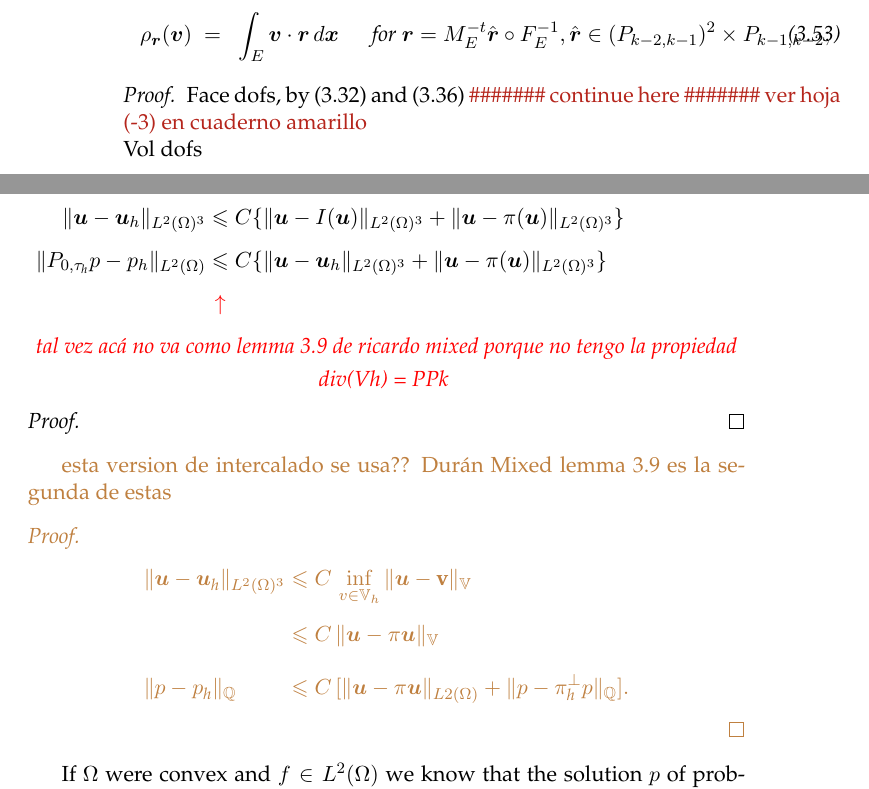
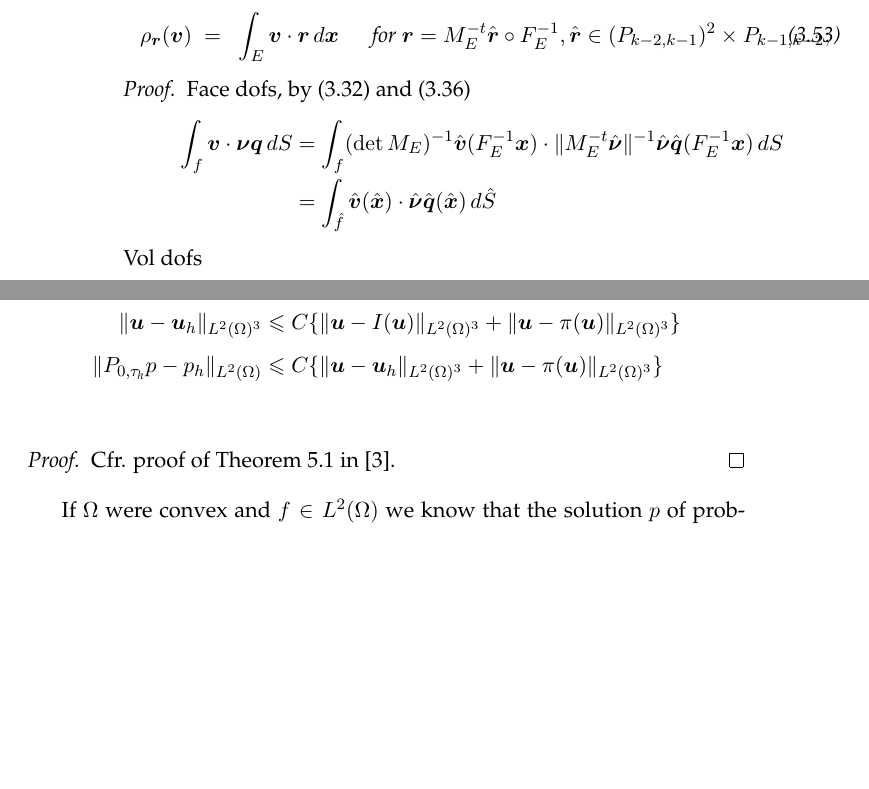
Before and after one commit to alexisjawtu/thesis, a LaTeX thesis (thesis.tex, which reads chap_approximation/approximation.tex, chap_finite_elements/coordinate_transforms.tex): two parts of pages 30 and 79 of 101 before the commit and two parts of pages 30 and 79 of 100 after it, joined at a grey line, cut so that both start at the same text, the shorter picture padded with empty space. Compiled offline with pdfLaTeX.

Commit message:
affine elems finished. general review

```diff
--- a/chap_approximation/approximation.tex
+++ b/chap_approximation/approximation.tex
@@ -120,31 +120,28 @@ for every approximation $\pi(\bu)$ of $\bu$ in
 $W(\mathcal{T}_{\textit{h}})$,
   \begin{IEEEeqnarray*}{rCl}
     \|\bu-\bu_h\|_{L^2(\Omega)^3} &\leqslant& C\{\|\bu-I(\bu)\|_{L^2(\Omega)^3} + \|\bu-\pi(\bu)\|_{L^2(\Omega)^3}\} \\[5pt]
-    \|P_{0,{\tau_{\textit{h}}}}p-p_h\|_{L^2(\Omega )} &\leqslant& C\{\|\bu-\bu_h\|_{L^2(\Omega)^3} + \|\bu-\pi(\bu)\|_{L^2(\Omega)^3}\}\\[5pt]
-    &{\color{red}\uparrow}&\\[5pt]
-        \IEEEeqnarraymulticol{3}{c}{\mbox{{\color{red} tal vez ac\'a no va como lemma 3.9 de ricardo mixed porque no tengo la propiedad}}}\\
-        \IEEEeqnarraymulticol{3}{c}{\mbox{{\color{red}div(Vh) = PPk}}}
+    \|P_{0,{\tau_{\textit{h}}}}p-p_h\|_{L^2(\Omega )} &\leqslant&
+    C\{\|\bu-\bu_h\|_{L^2(\Omega)^3} + \|\bu-\pi(\bu)\|_{L^2(\Omega)^3}\}\\[5pt]
   \end{IEEEeqnarray*}
 \end{theorem}
-\begin{proof}
+\begin{proof} Cfr. proof of Theorem 5.1 in~\cite{bfm}.
 \end{proof}
-
-{\color{brown}
-esta version de intercalado se usa?? Dur\'an Mixed lemma 3.9 es la segunda de estas
-\begin{proof}
-\begin{IEEEeqnarray*}{lCl}
-  \|\boldsymbol{u} - \boldsymbol{u}_{\textit{h}}\|_{L^2(\Omega)^3}
-  &\leqslant&
-  C\,\inf_{v\in\mathbb{V}_h}\|\boldsymbol{u} - \textbf{v}\|_{\mathbb{V}}\\[7pt]
-  &\leqslant&
-  C\,\|\boldsymbol{u} - \pi\boldsymbol{u}\|_{\mathbb{V}}\\[10pt]
-  \|p-p_{\textit{h}}\|_{\mathbb{Q}}&\leqslant&
-  C\,[\|\boldsymbol{u} - \pi\boldsymbol{u}\|_{L2(\Omega)}+\|p - \pi_{\textit{h}}^{\bot} p \|_{\mathbb{Q}}].
-\end{IEEEeqnarray*}
-\end{proof}
-
-}
-
+%% ============================================================================
+% {\color{brown}
+% esta version de intercalado se usa?? Dur\'an Mixed lemma 3.9 es la segunda de estas
+% \begin{proof}
+% \begin{IEEEeqnarray*}{lCl}
+%   \|\boldsymbol{u} - \boldsymbol{u}_{\textit{h}}\|_{L^2(\Omega)^3}
+%   &\leqslant&
+%   C\,\inf_{v\in\mathbb{V}_h}\|\boldsymbol{u} - \textbf{v}\|_{\mathbb{V}}\\[7pt]
+%   &\leqslant&
+%   C\,\|\boldsymbol{u} - \pi\boldsymbol{u}\|_{\mathbb{V}}\\[10pt]
+%   \|p-p_{\textit{h}}\|_{\mathbb{Q}}&\leqslant&
+%   C\,[\|\boldsymbol{u} - \pi\boldsymbol{u}\|_{L2(\Omega)}+\|p - \pi_{\textit{h}}^{\bot} p \|_{\mathbb{Q}}].
+% \end{IEEEeqnarray*}
+% \end{proof}
+% }
+%% ============================================================================
 If $\Omega$ were convex and $f\in L^2(\Omega)$ we know that the solution $p$ of
 problem $H^2(\Omega)$, and so $\bu\in H^1(\Omega)^3$. In this case, using the
 interpolation error estimates we proved in Propositions
--- a/chap_finite_elements/coordinate_transforms.tex
+++ b/chap_finite_elements/coordinate_transforms.tex
@@ -450,9 +450,12 @@ in which the faces are related by $F\hat{f} = f$.
 \end{lemma}
 \begin{proof}
   Face dofs, by~(\ref{transfDiv}) and~(\ref{surface_diffs})
-  \noindent{\color{BrickRed}\#\#\#\#\#\#\# continue here}
-  \noindent{\color{BrickRed}\#\#\#\#\#\#\# ver hoja (-3) en cuaderno amarillo}\\
-  Vol dofs
+  \begin{IEEEeqnarray*}{rCl}
+    \int_{f} \bv\cdot\bnu\bq\,d S & = &
+    \int_{f} (\det M_E)^{-1} \hat\bv(F_E^{-1}\bx)\cdot\|M_E^{-t}\hat\bnu\|^{-1}\hat\bnu\hat\bq(F_E^{-1}\bx)\,d S \\
+    & = &\int_{\hat f} \hat\bv(\hat\bx)\cdot\hat\bnu\hat\bq(\hat\bx)\,d\hat S
+  \end{IEEEeqnarray*}
+Vol dofs
   \begin{IEEEeqnarray}{rCcCl}
     \int_{E}\bv\cdot\br\,d\bx
     & = &
```
Also changed, not shown: chap_interpolation/interpolation.tex (+2 -1 lines), chap_vems/vems_fems_intro.tex (+2 -2 lines), mybib.bib (+17 -0 lines), chap_approximation/approximation.tex (3 more changed lines).
